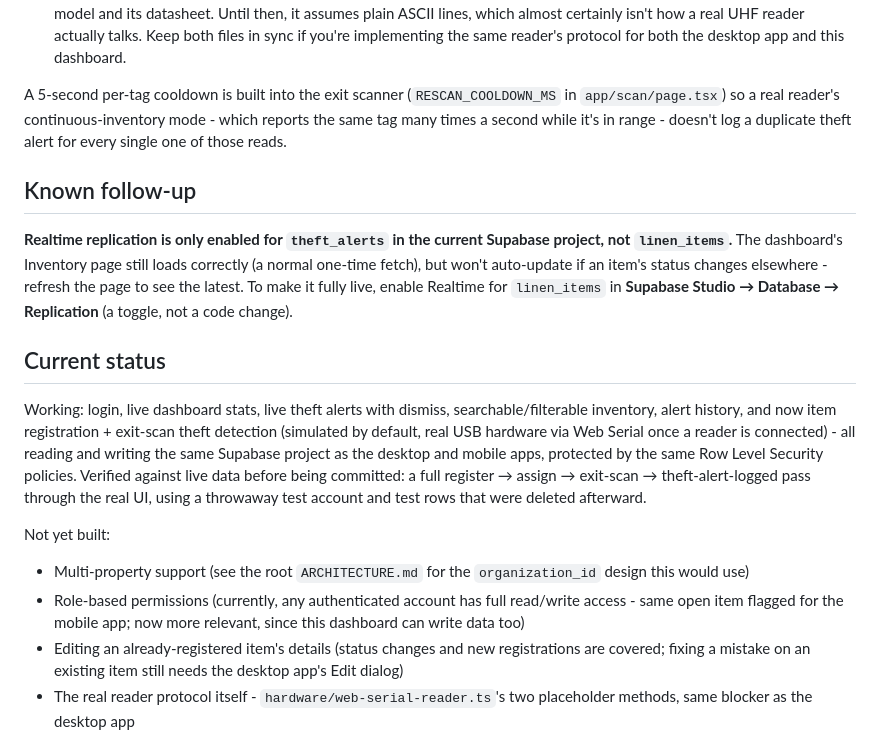
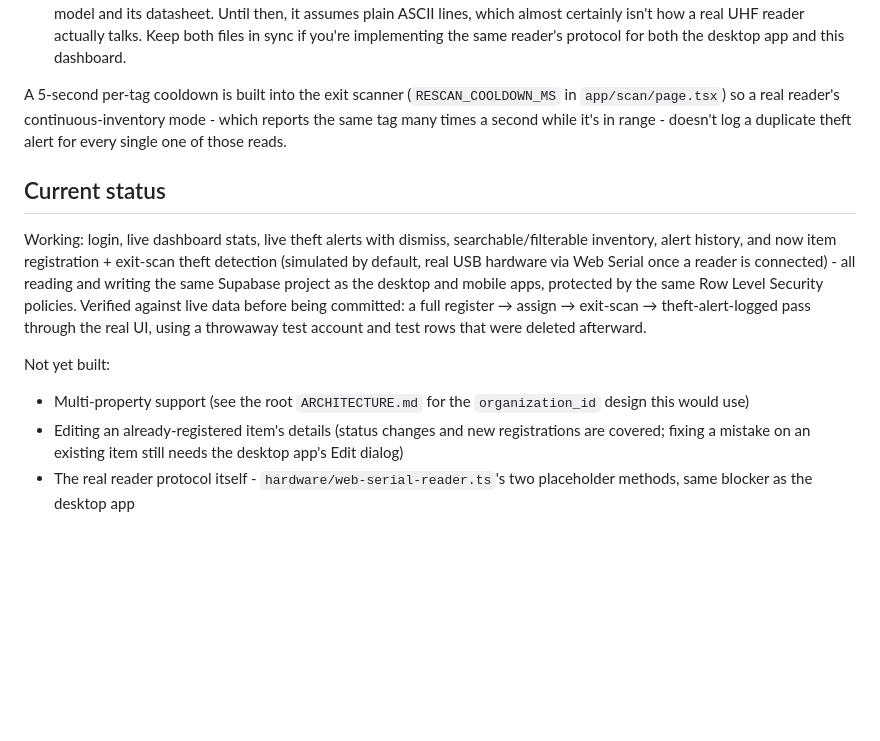
Before and after one commit to Boiya05/MATRIXIOT-LinenAlertSystem, a Markdown page: linen-web-dashboard/README.md, the part around the change. Rendered like a GitHub page; blank space fills up the shorter version.

```diff
--- a/linen-web-dashboard/README.md
+++ b/linen-web-dashboard/README.md
@@ -168,16 +168,6 @@ continuous-inventory mode - which reports the same tag many times a
 second while it's in range - doesn't log a duplicate theft alert for
 every single one of those reads.
 
-## Known follow-up
-
-**Realtime replication is only enabled for `theft_alerts` in the
-current Supabase project, not `linen_items`.** The dashboard's
-Inventory page still loads correctly (a normal one-time fetch), but
-won't auto-update if an item's status changes elsewhere - refresh the
-page to see the latest. To make it fully live, enable Realtime for
-`linen_items` in **Supabase Studio → Database → Replication** (a
-toggle, not a code change).
-
 ## Current status
 
 Working: login, live dashboard stats, live theft alerts with dismiss,
@@ -193,9 +183,6 @@ account and test rows that were deleted afterward.
 Not yet built:
 - Multi-property support (see the root `ARCHITECTURE.md` for the
   `organization_id` design this would use)
-- Role-based permissions (currently, any authenticated account has
-  full read/write access - same open item flagged for the mobile app;
-  now more relevant, since this dashboard can write data too)
 - Editing an already-registered item's details (status changes and
   new registrations are covered; fixing a mistake on an existing item
   still needs the desktop app's Edit dialog)
```
Also changed, not shown: ARCHITECTURE.md (+2 -2 lines), BLYNK_SETUP.md (deleted, +0 -127 lines).
